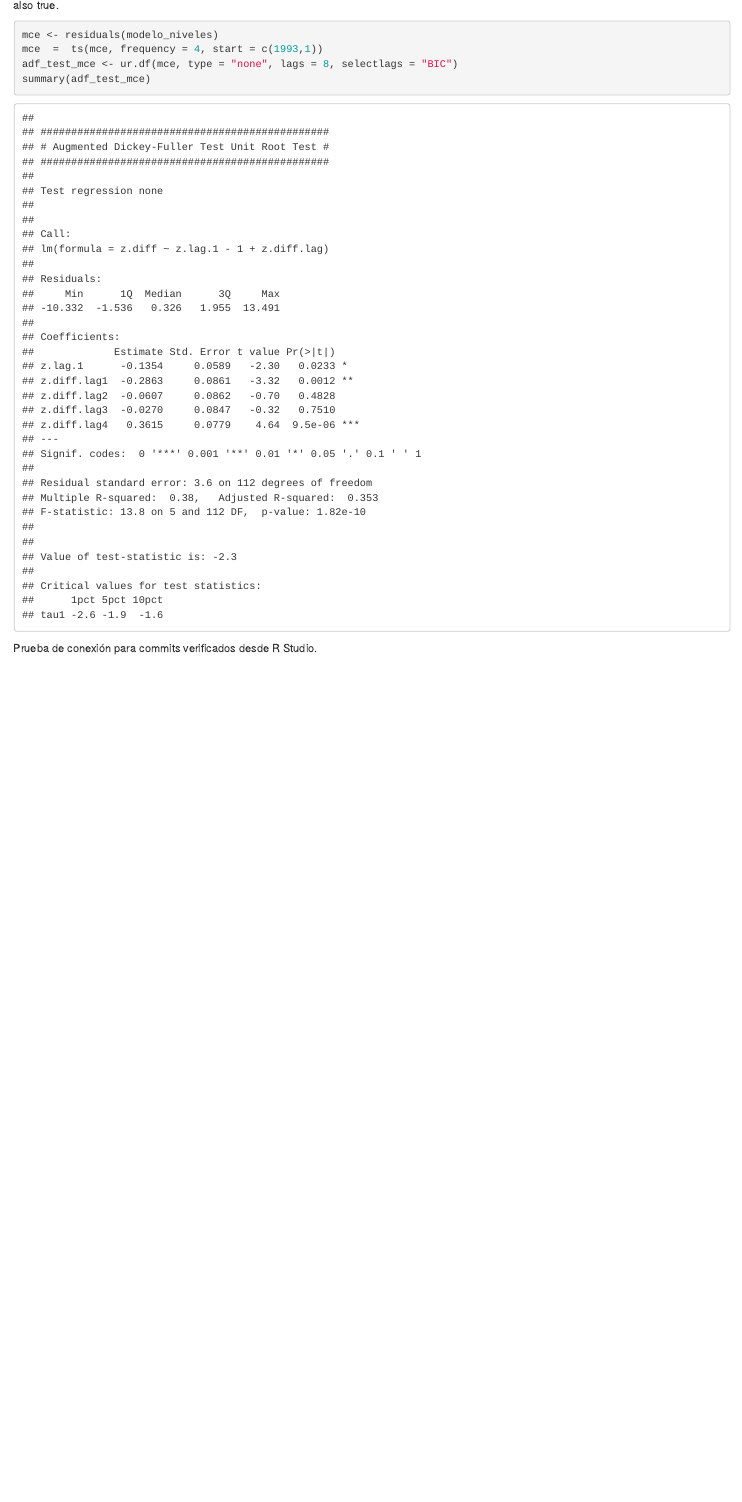
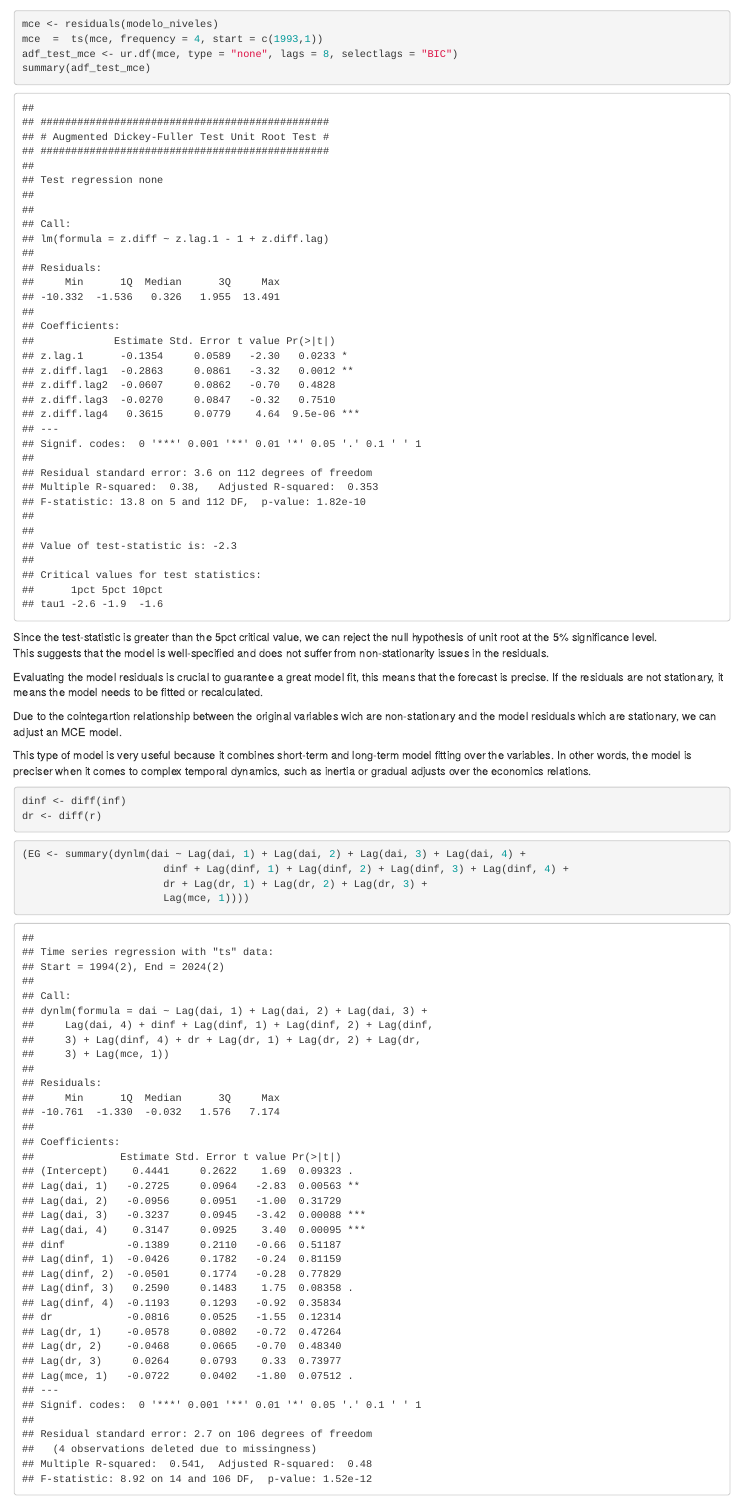
Before and after one commit to rmnd22/TS-Linear-Model, an R Markdown document (TS Linear Model.Rmd): the page in a window 1100 px wide, from 5090 px down before the commit and from 5130 px down after it, so that both start at the same text. Rendered offline with R 4.5, knitr and Pandoc, with nearby package versions; some code elsewhere in the file could not run offline.

Commit message:
Modelo rezagado

````diff
--- a/TS Linear Model.Rmd
+++ b/TS Linear Model.Rmd
@@ -364,4 +366,23 @@ adf_test_mce <- ur.df(mce, type = "none", lags = 8, selectlags = "BIC")
 summary(adf_test_mce)
 ```
 
-Prueba de conexión para commits verificados desde R Studio.
+Since the test-statistic is greater than the 5pct critical value, we can reject the null hypothesis of unit root at the 5% significance level.<br> This suggests that the model is well-specified and does not suffer from non-stationarity issues in the residuals.
+
+Evaluating the model residuals is crucial to guarantee a great model fit, this means that the forecast is precise. If the residuals are not stationary, it means the model needs to be fitted or recalculated.
+
+Due to the cointegartion relationship between the original variables wich are non-stationary and the model residuals which are stationary, we can adjust an MCE model.
+
+This type of model is very useful because it combines short-term and long-term model fitting over the variables. In other words, the model is preciser when it comes to complex temporal dynamics, such as inertia or gradual adjusts over the economics relations.
+
+```{r}
+dinf <- diff(inf)
+dr <- diff(r)
+```
+
+
+```{r}
+(EG <- summary(dynlm(dai ~ Lag(dai, 1) + Lag(dai, 2) + Lag(dai, 3) + Lag(dai, 4) +
+                       dinf + Lag(dinf, 1) + Lag(dinf, 2) + Lag(dinf, 3) + Lag(dinf, 4) +
+                       dr + Lag(dr, 1) + Lag(dr, 2) + Lag(dr, 3) +
+                       Lag(mce, 1))))
+```
````
Also changed, not shown: TS Linear Model.Rmd (2 more changed lines).
